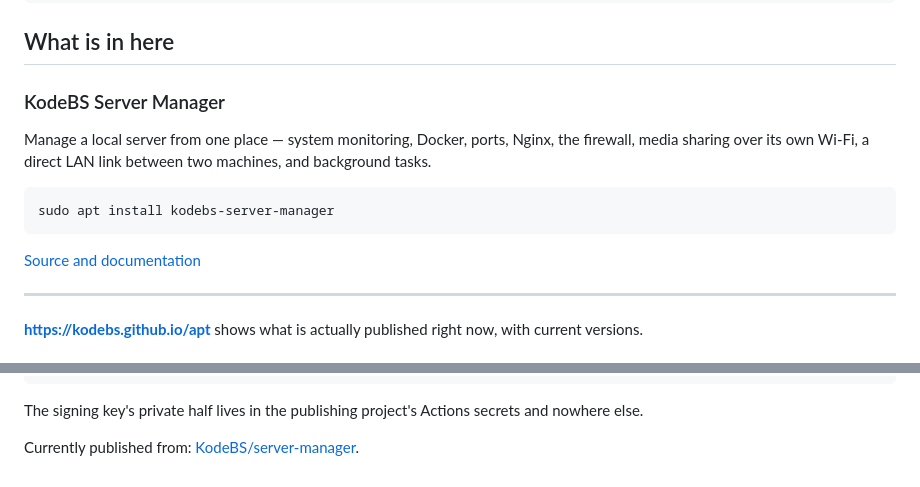
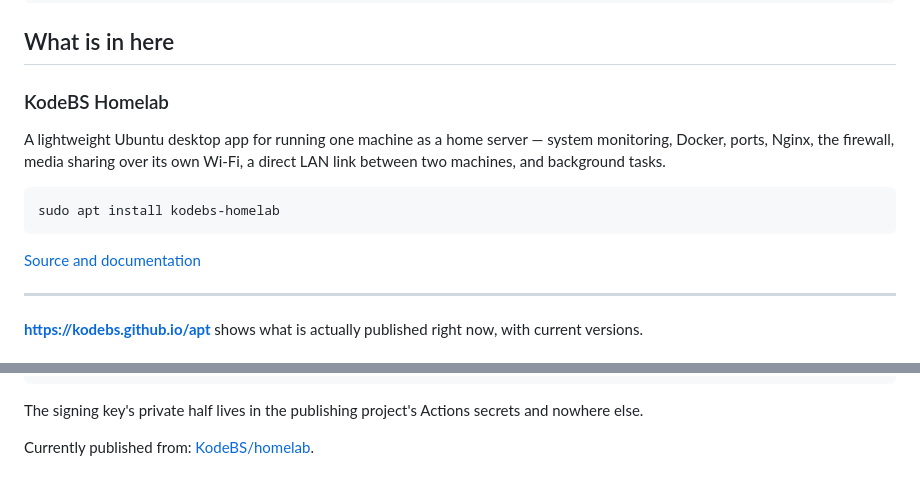
Before and after one commit to KodeBS/apt, a Markdown page: README.md, 2 parts joined by grey strips. Drawn GitHub-style; folded sections open.

Commit message:
Point the README at KodeBS Homelab
The pool has served kodebs-homelab since the rename, but the README still
named kodebs-server-manager and linked to KodeBS/server-manager.

Co-Authored-By: Claude Opus 5 (1M context) <noreply@anthropic.com>

````diff
--- a/README.md
+++ b/README.md
@@ -45,13 +45,13 @@ sudo apt update
 
 ## What is in here
 
-### KodeBS Server Manager
+### KodeBS Homelab
 
-Manage a local server from one place — system monitoring, Docker, ports, Nginx,
-the firewall, media sharing over its own Wi-Fi, a direct LAN link between two
-machines, and background tasks.
+A lightweight Ubuntu desktop app for running one machine as a home server —
+system monitoring, Docker, ports, Nginx, the firewall, media sharing over its
+own Wi-Fi, a direct LAN link between two machines, and background tasks.
 
 ```bash
-sudo apt install kodebs-server-manager
+sudo apt install kodebs-homelab
 ```
 
@@ -106,4 +106,4 @@ The signing key's private half lives in the publishing project's Actions secrets
 and nowhere else.
 
 Currently published from:
-[KodeBS/server-manager](https://github.com/KodeBS/server-manager).
+[KodeBS/homelab](https://github.com/KodeBS/homelab).
````
Also changed, not shown: other parts of README.md (+1 -1 lines).
